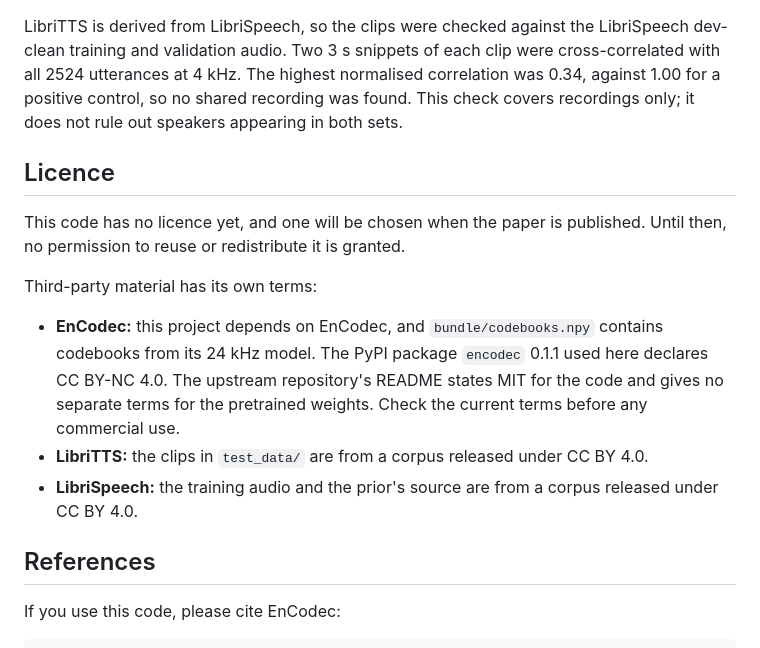
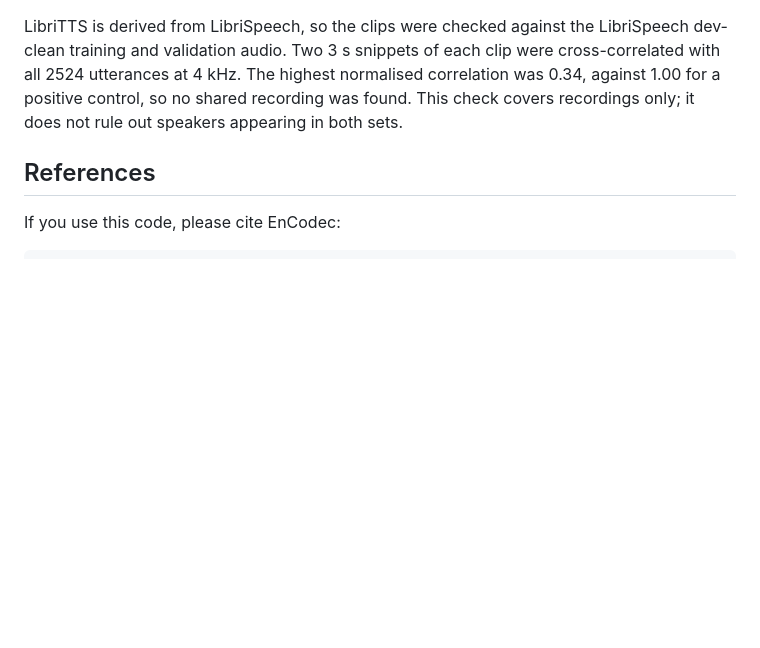
Before and after one commit to Hisar-Research/usrp-digital-jscc-audio, a Markdown page: deploy_soft/README.md, the part around the change. Rendered like a GitHub page; blank space fills up the shorter version.

```diff
--- a/deploy_soft/README.md
+++ b/deploy_soft/README.md
@@ -262,23 +262,6 @@ normalised correlation was 0.34, against 1.00 for a positive control, so no
 shared recording was found. This check covers recordings only; it does not rule
 out speakers appearing in both sets.
 
-## Licence
-
-This code has no licence yet, and one will be chosen when the paper is
-published. Until then, no permission to reuse or redistribute it is granted.
-
-Third-party material has its own terms:
-
-- **EnCodec:** this project depends on EnCodec, and `bundle/codebooks.npy`
-  contains codebooks from its 24 kHz model. The PyPI package `encodec` 0.1.1
-  used here declares CC BY-NC 4.0. The upstream repository's README states MIT
-  for the code and gives no separate terms for the pretrained weights. Check the
-  current terms before any commercial use.
-- **LibriTTS:** the clips in `test_data/` are from a corpus released under
-  CC BY 4.0.
-- **LibriSpeech:** the training audio and the prior's source are from a corpus
-  released under CC BY 4.0.
-
 ## References
 
 If you use this code, please cite EnCodec:
```
